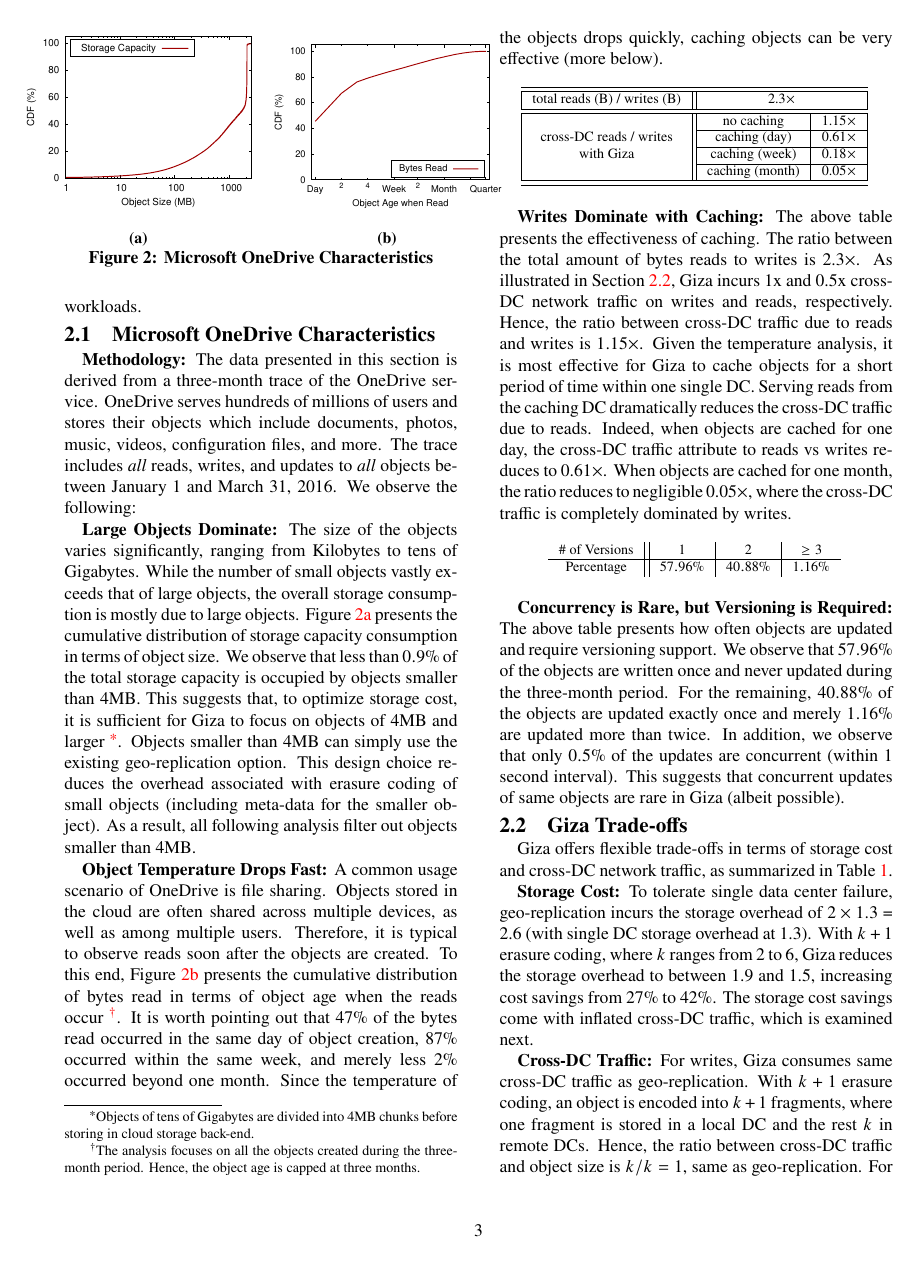
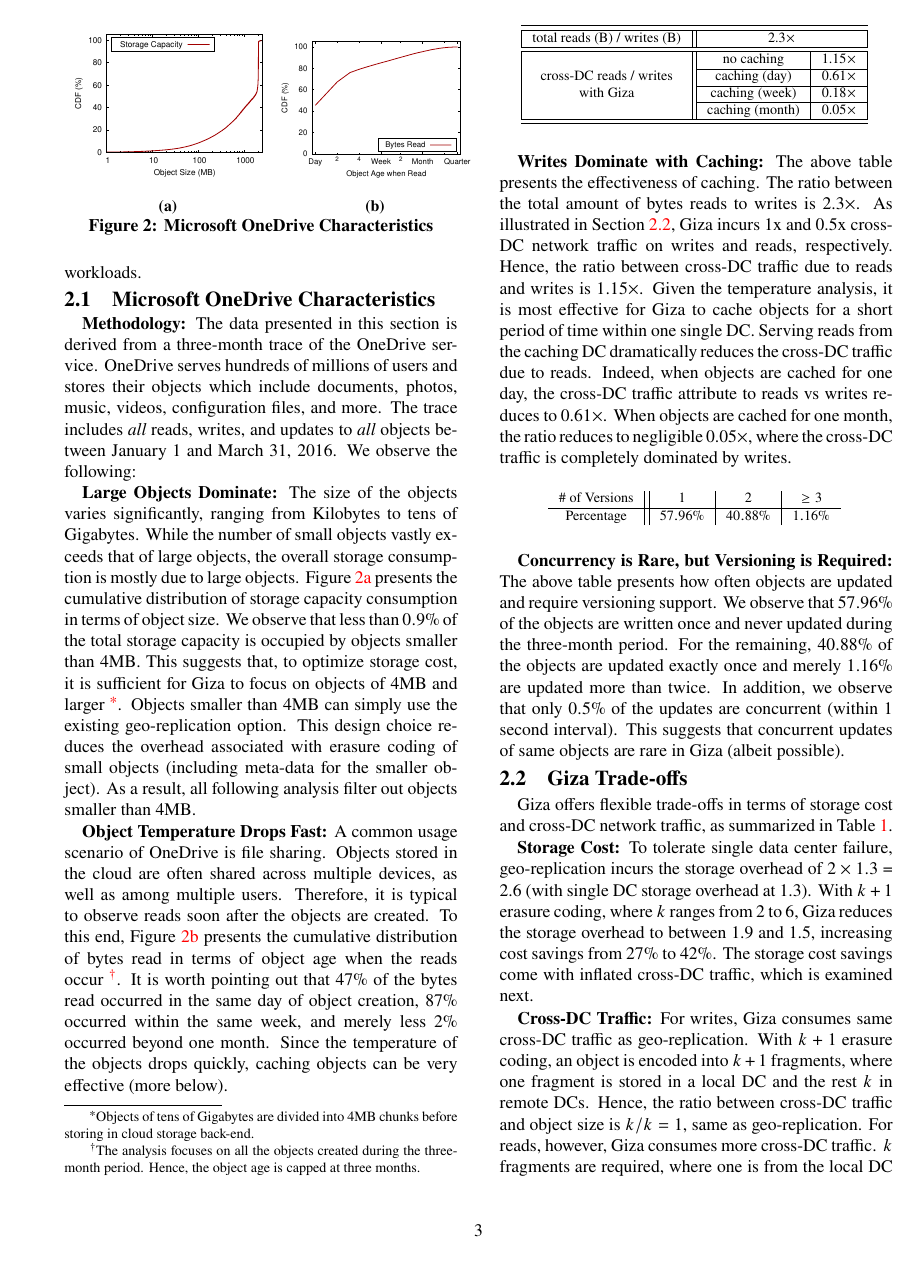
Before and after one commit to ylc265/giza-paper, a LaTeX paper (main.tex, which reads motivation.tex): page 3 of 14. Compiled offline with pdfLaTeX.

Commit message:
motivation

```diff
--- a/motivation.tex
+++ b/motivation.tex
@@ -7,8 +7,8 @@
 
 \begin{figure}[tp]
 %\centering
-\hspace{-3em}
-\begin{subfigure}{.3\textwidth}
+%\hspace{-3em}
+\begin{subfigure}{.25\textwidth}
   \centering
   \includegraphics[width=\linewidth]{data/object_size-storage_capacity}
   \caption{}
```
Also changed, not shown: motivation.tex (2 more changed lines).
